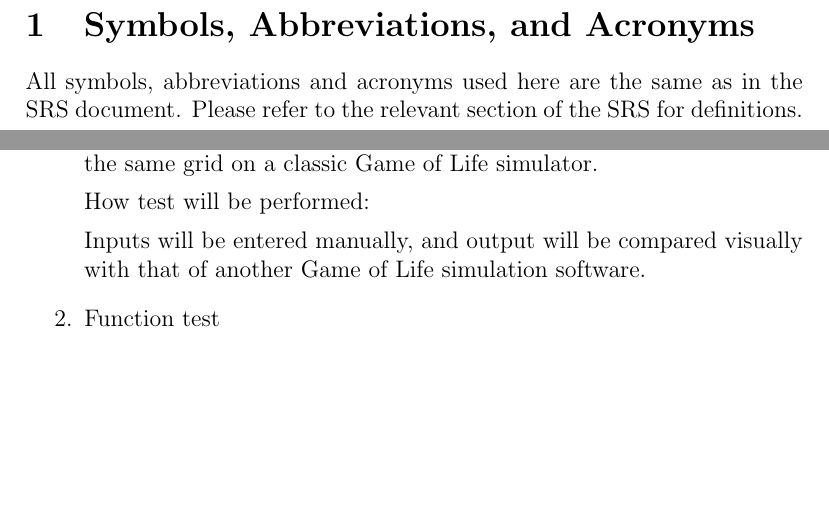
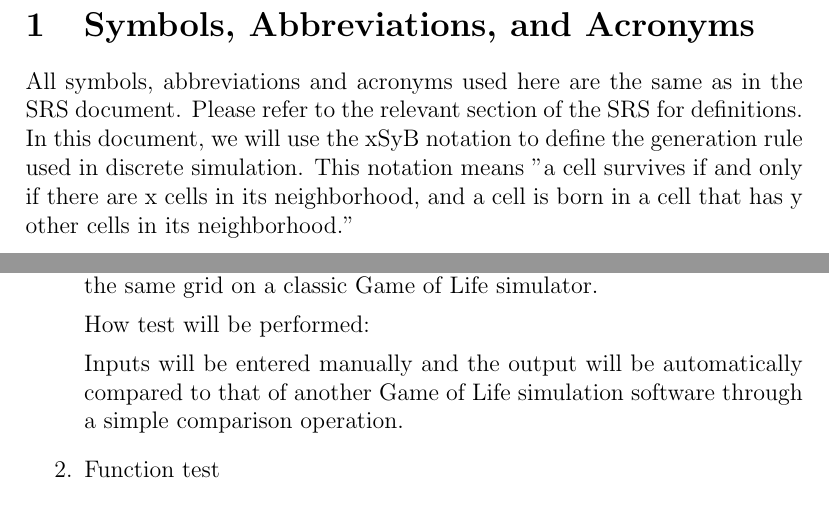
Before and after one commit to BaptistePignier/CAS741-GameOfLife, a LaTeX document (docs/VnVPlan/VnVPlan.tex): two parts of pages 5 and 9 of 14, joined at a grey line, cut so that both start at the same text, the shorter picture padded with empty space. Compiled offline with pdfLaTeX.

Commit message:
V&V plan improvement

```diff
--- a/docs/VnVPlan/VnVPlan.tex
+++ b/docs/VnVPlan/VnVPlan.tex
@@ -50,6 +50,7 @@
 \section{Symbols, Abbreviations, and Acronyms}
 
 All symbols, abbreviations and acronyms used here are the same as in the SRS document. Please refer to the relevant section of the SRS for definitions.
+In this document, we will use the xSyB notation to define the generation rule used in discrete simulation. This notation means "a cell survives if and only if there are x cells in its neighborhood, and a cell is born in a cell that has y other cells in its neighborhood."
 
 \newpage
 
@@ -146,7 +147,7 @@ Output: The output will be the simulation as it would have been with the same gr
 
 How test will be performed:
 
-Inputs will be entered manually, and output will be compared visually with that of another Game of Life simulation software.
+Inputs will be entered manually and the output will be automatically compared to that of another Game of Life simulation software through a simple comparison operation.
 
 \item{Function test\\}
 
```
Also changed, not shown: docs/VnVPlan/VnVPlan.pdf, docs/VnVPlan/VnVPlan.tex (2 more changed lines).
